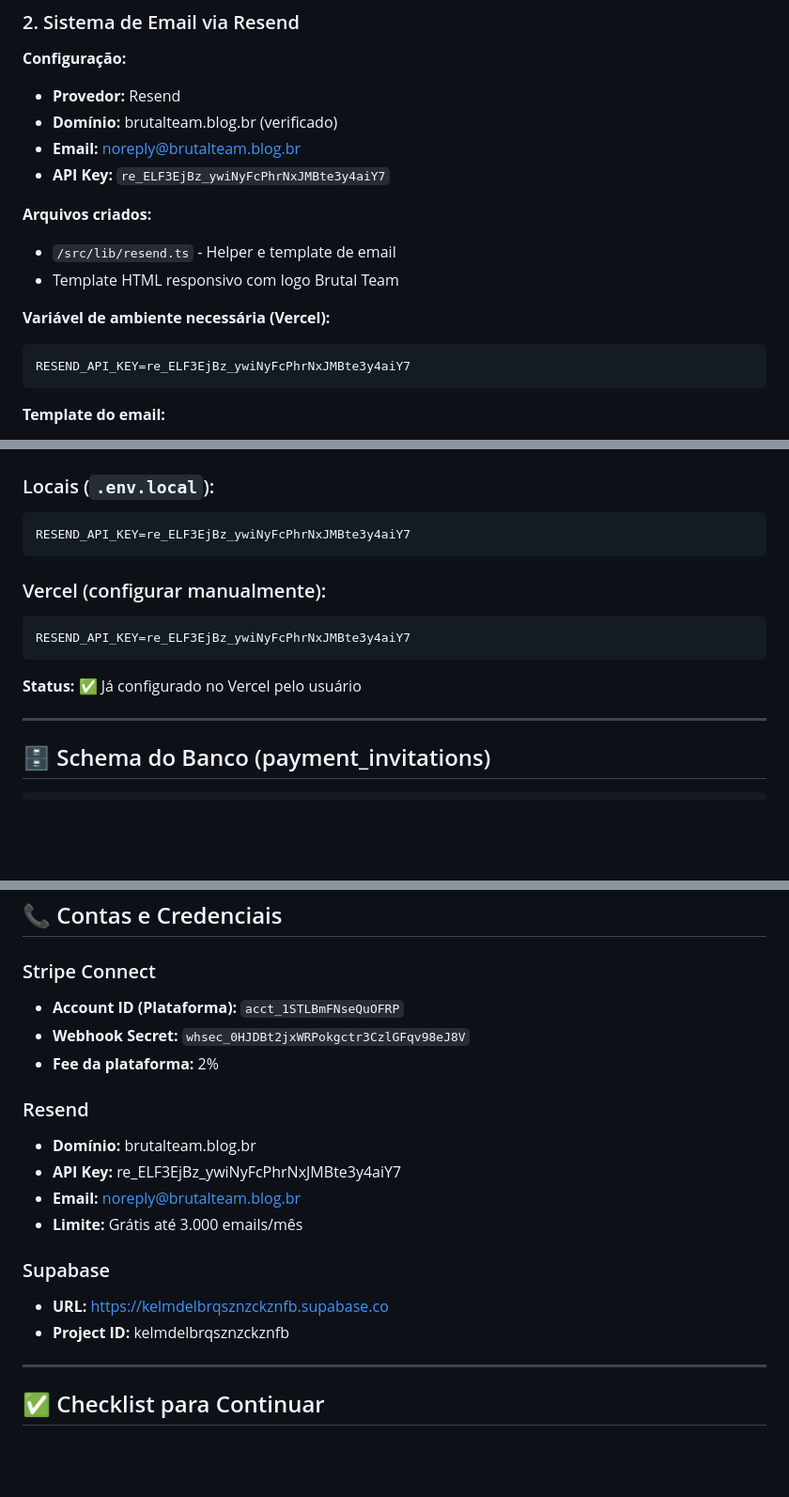
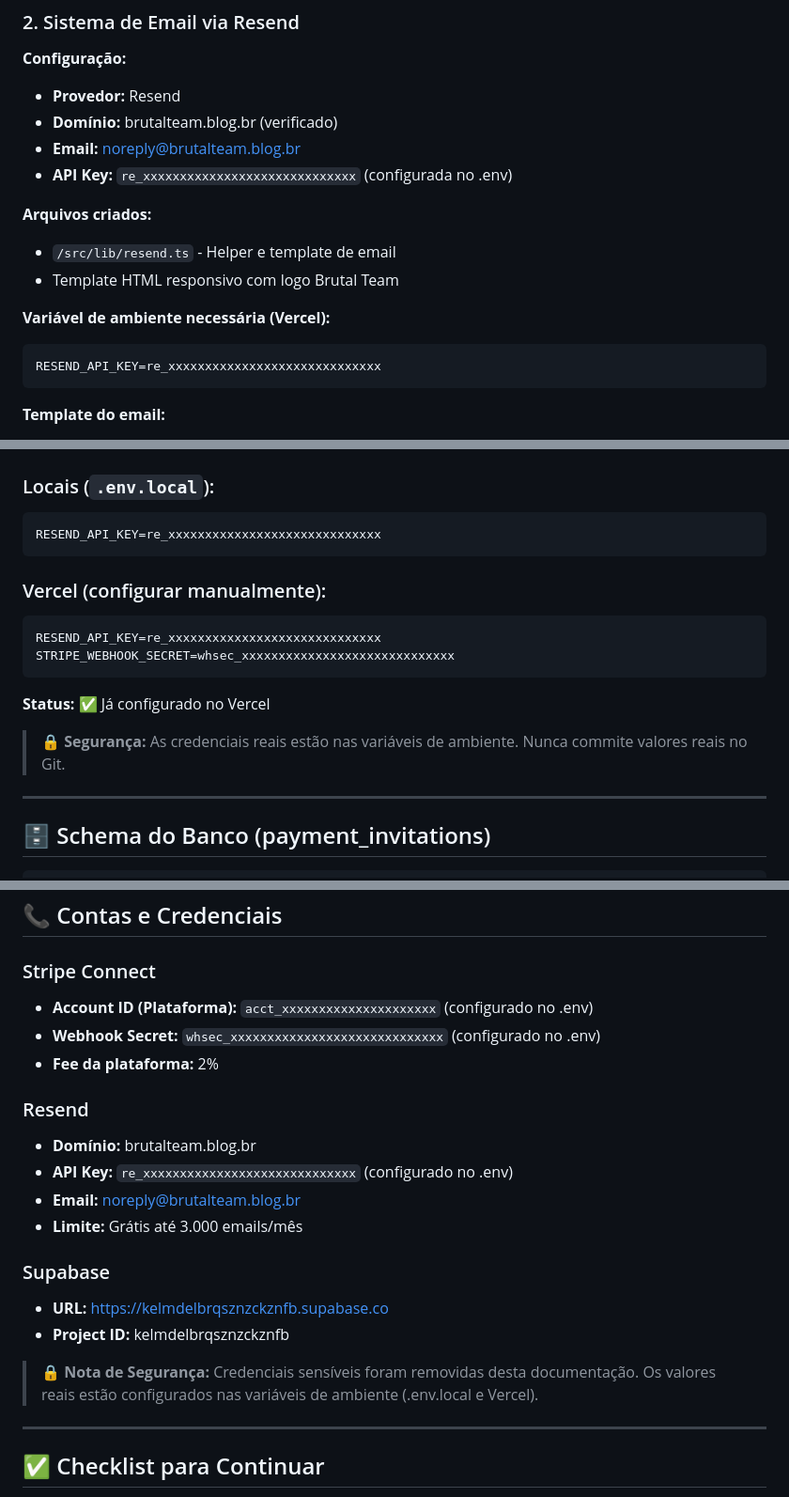
Before and after one commit to agenciateixeira/brutal-team, a Markdown page: docs-2025-11-15-sistema-pagamentos/README.md, 3 parts joined by grey strips. Shown at 94% size. Rendered like a GitHub page; blank space fills up the shorter version.

Commit message:
Remover credenciais sensíveis da documentação
- Substituir valores reais de API keys por placeholders
- Remover Stripe Webhook Secret
- Remover Resend API Key
- Remover Stripe Account ID
- Adicionar notas de segurança sobre variáveis de ambiente

🤖 Generated with [Claude Code](https://claude.com/claude-code)

Co-Authored-By: Claude <noreply@anthropic.com>

````diff
--- a/docs-2025-11-15-sistema-pagamentos/README.md
+++ b/docs-2025-11-15-sistema-pagamentos/README.md
@@ -36,7 +36,7 @@ Coach → Cria convite → Envia link → Aluno paga → Webhook cria usuário
 - **Provedor:** Resend
 - **Domínio:** brutalteam.blog.br (verificado)
 - **Email:** noreply@brutalteam.blog.br
-- **API Key:** `re_ELF3EjBz_ywiNyFcPhrNxJMBte3y4aiY7`
+- **API Key:** `re_xxxxxxxxxxxxxxxxxxxxxxxxxxxxx` (configurada no .env)
 
 **Arquivos criados:**
 - `/src/lib/resend.ts` - Helper e template de email
@@ -44,7 +44,7 @@ Coach → Cria convite → Envia link → Aluno paga → Webhook cria usuário
 
 **Variável de ambiente necessária (Vercel):**
 ```bash
-RESEND_API_KEY=re_ELF3EjBz_ywiNyFcPhrNxJMBte3y4aiY7
+RESEND_API_KEY=re_xxxxxxxxxxxxxxxxxxxxxxxxxxxxx
 ```
 
 **Template do email:**
@@ -201,15 +202,18 @@ npm install resend
 
 ### Locais (`.env.local`):
 ```bash
-RESEND_API_KEY=re_ELF3EjBz_ywiNyFcPhrNxJMBte3y4aiY7
+RESEND_API_KEY=re_xxxxxxxxxxxxxxxxxxxxxxxxxxxxx
 ```
 
 ### Vercel (configurar manualmente):
 ```bash
-RESEND_API_KEY=re_ELF3EjBz_ywiNyFcPhrNxJMBte3y4aiY7
+RESEND_API_KEY=re_xxxxxxxxxxxxxxxxxxxxxxxxxxxxx
+STRIPE_WEBHOOK_SECRET=whsec_xxxxxxxxxxxxxxxxxxxxxxxxxxxxx
 ```
 
-**Status:** ✅ Já configurado no Vercel pelo usuário
+**Status:** ✅ Já configurado no Vercel
+
+> **🔒 Segurança:** As credenciais reais estão nas variáveis de ambiente. Nunca commite valores reais no Git.
 
 ---
 
@@ -439,19 +443,21 @@ SELECT * FROM profiles WHERE email = 'email@aluno.com';
 ## 📞 Contas e Credenciais
 
 ### Stripe Connect
-- **Account ID (Plataforma):** `acct_1STLBmFNseQuOFRP`
-- **Webhook Secret:** `whsec_0HJDBt2jxWRPokgctr3CzlGFqv98eJ8V`
+- **Account ID (Plataforma):** `acct_xxxxxxxxxxxxxxxxxxxxx` (configurado no .env)
+- **Webhook Secret:** `whsec_xxxxxxxxxxxxxxxxxxxxxxxxxxxxx` (configurado no .env)
 - **Fee da plataforma:** 2%
 
 ### Resend
 - **Domínio:** brutalteam.blog.br
-- **API Key:** re_ELF3EjBz_ywiNyFcPhrNxJMBte3y4aiY7
+- **API Key:** `re_xxxxxxxxxxxxxxxxxxxxxxxxxxxxx` (configurado no .env)
 - **Email:** noreply@brutalteam.blog.br
 - **Limite:** Grátis até 3.000 emails/mês
 
 ### Supabase
 - **URL:** https://kelmdelbrqsznzckznfb.supabase.co
 - **Project ID:** kelmdelbrqsznzckznfb
+
+> **🔒 Nota de Segurança:** Credenciais sensíveis foram removidas desta documentação. Os valores reais estão configurados nas variáveis de ambiente (.env.local e Vercel).
 
 ---
 
````
Also changed, not shown: other parts of docs-2025-11-15-sistema-pagamentos/README.md (+2 -1 lines).
